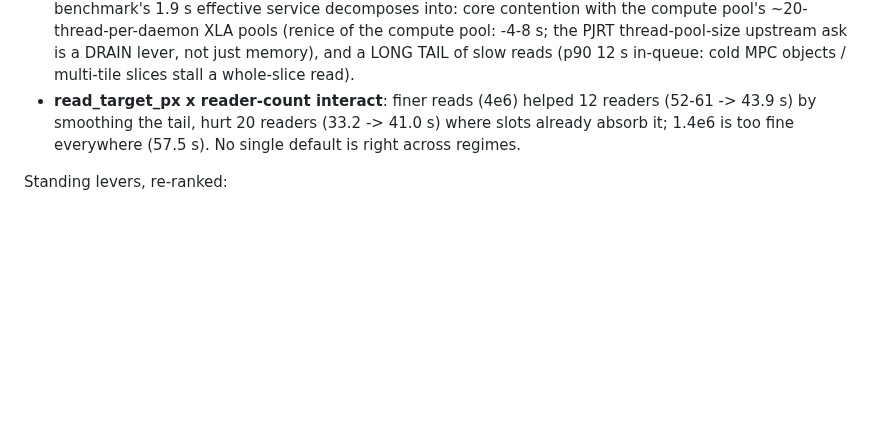
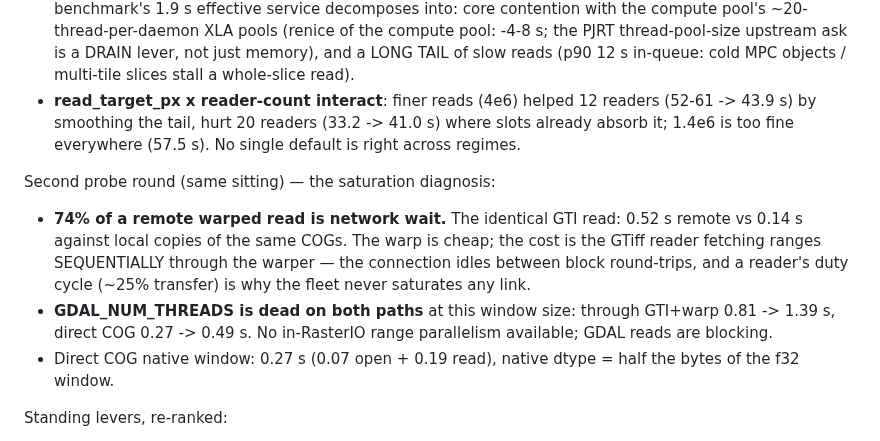
Before and after one commit to belian-earth/garry, a Markdown page: design/phase11-roadmap.md, the part around the change. Drawn GitHub-style; blank space fills up the shorter version.

Commit message:
Saturation probes: 74% of a remote read is network wait; NUM_THREADS dead both paths

```diff
--- a/design/phase11-roadmap.md
+++ b/design/phase11-roadmap.md
@@ -184,6 +184,20 @@ died):
   1.4e6 is too fine everywhere (57.5 s). No single default is right
   across regimes.
 
+Second probe round (same sitting) — the saturation diagnosis:
+
+- **74% of a remote warped read is network wait.** The identical GTI
+  read: 0.52 s remote vs 0.14 s against local copies of the same
+  COGs. The warp is cheap; the cost is the GTiff reader fetching
+  ranges SEQUENTIALLY through the warper — the connection idles
+  between block round-trips, and a reader's duty cycle (~25%
+  transfer) is why the fleet never saturates any link.
+- **GDAL_NUM_THREADS is dead on both paths** at this window size:
+  through GTI+warp 0.81 -> 1.39 s, direct COG 0.27 -> 0.49 s. No
+  in-RasterIO range parallelism available; GDAL reads are blocking.
+- Direct COG native window: 0.27 s (0.07 open + 0.19 read), native
+  dtype = half the bytes of the f32 window.
+
 Standing levers, re-ranked:
 1. In-daemon read concurrency (async/multi-dataset interleave per
    reader): fine-grained tail tolerance without process cost —
```
